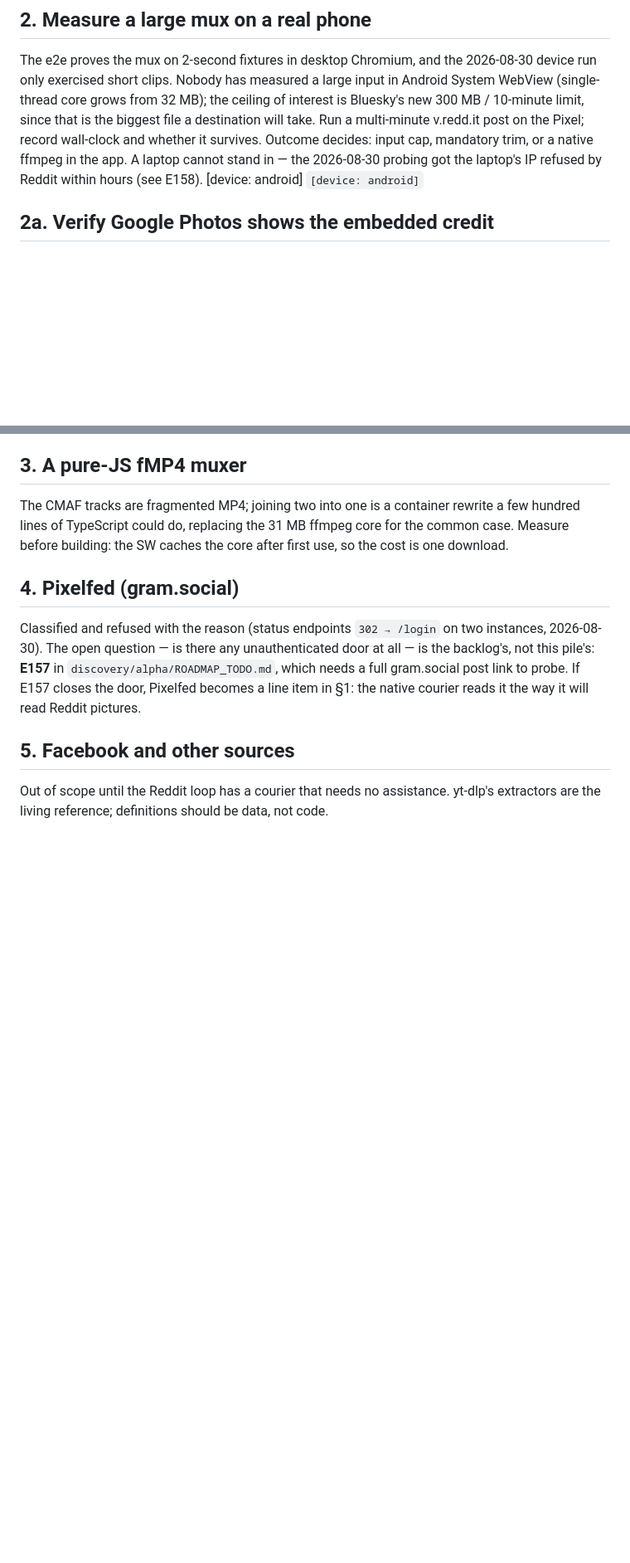
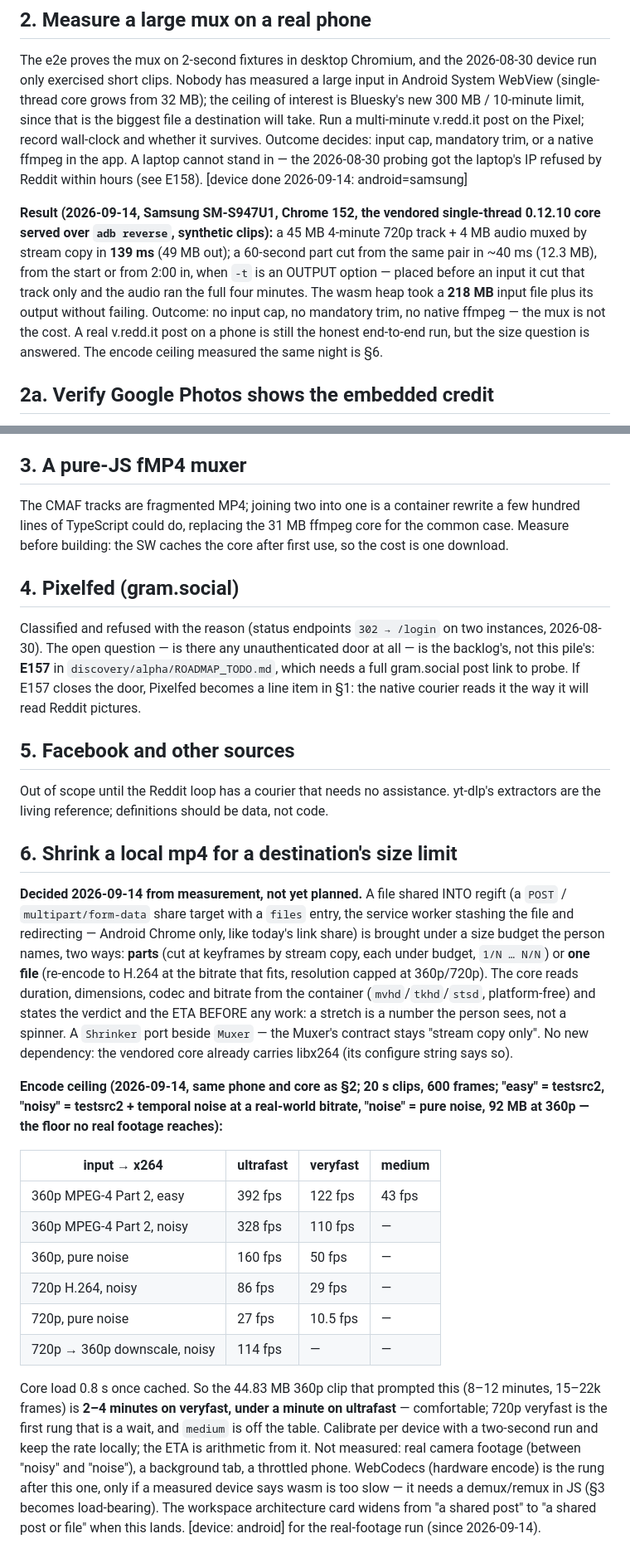
Before and after one commit to CroftCommunity/regift, a Markdown page: TODO.md, 2 parts joined by grey strips. Shown at 83% size. Rendered like a GitHub page; blank space fills up the shorter version.

Commit message:
todo: the large-mux phone measurement is done, and the encode ceiling is §6
§2 closes: on the Samsung, with the vendored single-thread core, a 45 MB 4-minute 720p
track muxes with its audio in 139 ms and a 60-second part cuts in ~40 ms; the wasm heap
took a 218 MB input. No input cap, no mandatory trim, no native ffmpeg.

§6 records the x264 encode rates measured the same night (360p veryfast ~110 fps on a
realistic source; 720p veryfast ~29 fps) and the shape decided from them: a file shared
INTO regift brought under a named size budget as parts (stream copy) or one file
(re-encode), with the verdict and ETA computed before any work starts.

Co-Authored-By: Claude Fable 5.1 <noreply@anthropic.com>

```diff
--- a/TODO.md
+++ b/TODO.md
@@ -32,8 +32,17 @@ run only exercised short clips. Nobody has measured a large input in Android Sys
 v.redd.it post on the Pixel; record wall-clock and whether it survives. Outcome decides:
 input cap, mandatory trim, or a native ffmpeg in the app. A laptop cannot stand in — the
 2026-08-30 probing got the laptop's IP refused by Reddit within hours (see E158).
-[device: android]
-`[device: android]`
+[device done 2026-09-14: android=samsung]
+
+**Result (2026-09-14, Samsung SM-S947U1, Chrome 152, the vendored single-thread 0.12.10
+core served over `adb reverse`, synthetic clips):** a 45 MB 4-minute 720p track + 4 MB
+audio muxed by stream copy in **139 ms** (49 MB out); a 60-second part cut from the same pair
+in ~40 ms (12.3 MB), from the start or from 2:00 in, when `-t` is an OUTPUT option — placed
+before an input it cut that track only and the audio ran the full four minutes. The wasm
+heap took a **218 MB** input file plus its output without failing. Outcome: no input cap,
+no mandatory trim, no native ffmpeg — the mux is not the cost. A real v.redd.it post on a
+phone is still the honest end-to-end run, but the size question is answered. The encode
+ceiling measured the same night is §6.
 
 ## 2a. Verify Google Photos shows the embedded credit
 
@@ -61,3 +70,39 @@ gram.social post link to probe. If E157 closes the door, Pixelfed becomes a line
 
 Out of scope until the Reddit loop has a courier that needs no assistance. yt-dlp's
 extractors are the living reference; definitions should be data, not code.
+
+## 6. Shrink a local mp4 for a destination's size limit
+
+**Decided 2026-09-14 from measurement, not yet planned.** A file shared INTO regift (a
+`POST` / `multipart/form-data` share target with a `files` entry, the service worker
+stashing the file and redirecting — Android Chrome only, like today's link share) is
+brought under a size budget the person names, two ways: **parts** (cut at keyframes by
+stream copy, each under budget, `1/N … N/N`) or **one file** (re-encode to H.264 at the
+bitrate that fits, resolution capped at 360p/720p). The core reads duration, dimensions,
+codec and bitrate from the container (`mvhd`/`tkhd`/`stsd`, platform-free) and states the
+verdict and the ETA BEFORE any work: a stretch is a number the person sees, not a spinner.
+A `Shrinker` port beside `Muxer` — the Muxer's contract stays "stream copy only". No new
+dependency: the vendored core already carries libx264 (its configure string says so).
+
+**Encode ceiling (2026-09-14, same phone and core as §2; 20 s clips, 600 frames; "easy" =
+testsrc2, "noisy" = testsrc2 + temporal noise at a real-world bitrate, "noise" = pure noise,
+92 MB at 360p — the floor no real footage reaches):**
+
+| input → x264 | ultrafast | veryfast | medium |
+|---|---|---|---|
+| 360p MPEG-4 Part 2, easy | 392 fps | 122 fps | 43 fps |
+| 360p MPEG-4 Part 2, noisy | 328 fps | 110 fps | — |
+| 360p, pure noise | 160 fps | 50 fps | — |
+| 720p H.264, noisy | 86 fps | 29 fps | — |
+| 720p, pure noise | 27 fps | 10.5 fps | — |
+| 720p → 360p downscale, noisy | 114 fps | — | — |
+
+Core load 0.8 s once cached. So the 44.83 MB 360p clip that prompted this (8–12 minutes,
+15–22k frames) is **2–4 minutes on veryfast, under a minute on ultrafast** — comfortable;
+720p veryfast is the first rung that is a wait, and `medium` is off the table. Calibrate
+per device with a two-second run and keep the rate locally; the ETA is arithmetic from it.
+Not measured: real camera footage (between "noisy" and "noise"), a background tab, a
+throttled phone. WebCodecs (hardware encode) is the rung after this one, only if a
+measured device says wasm is too slow — it needs a demux/remux in JS (§3 becomes
+load-bearing). The workspace architecture card widens from "a shared post" to "a shared
+post or file" when this lands. [device: android] for the real-footage run (since 2026-09-14).
```
